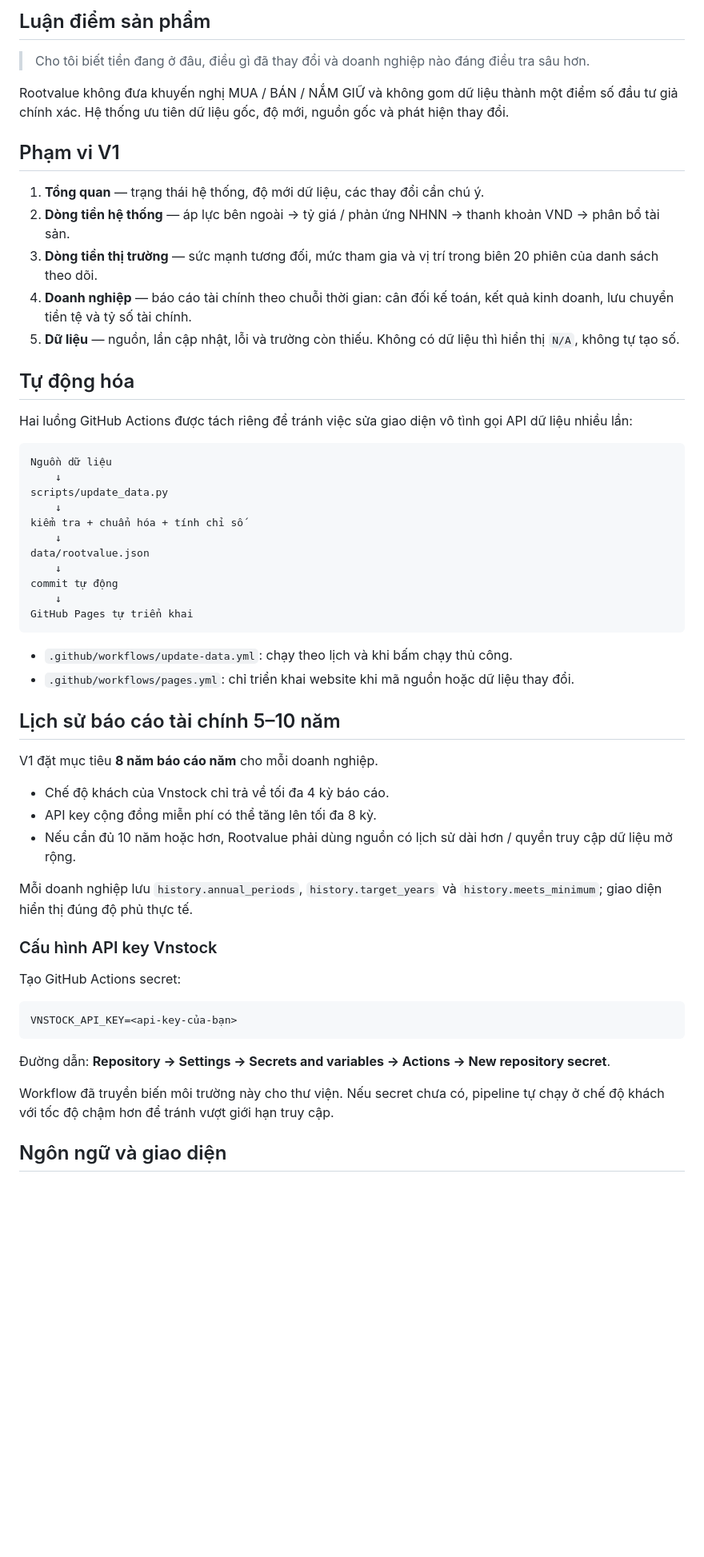
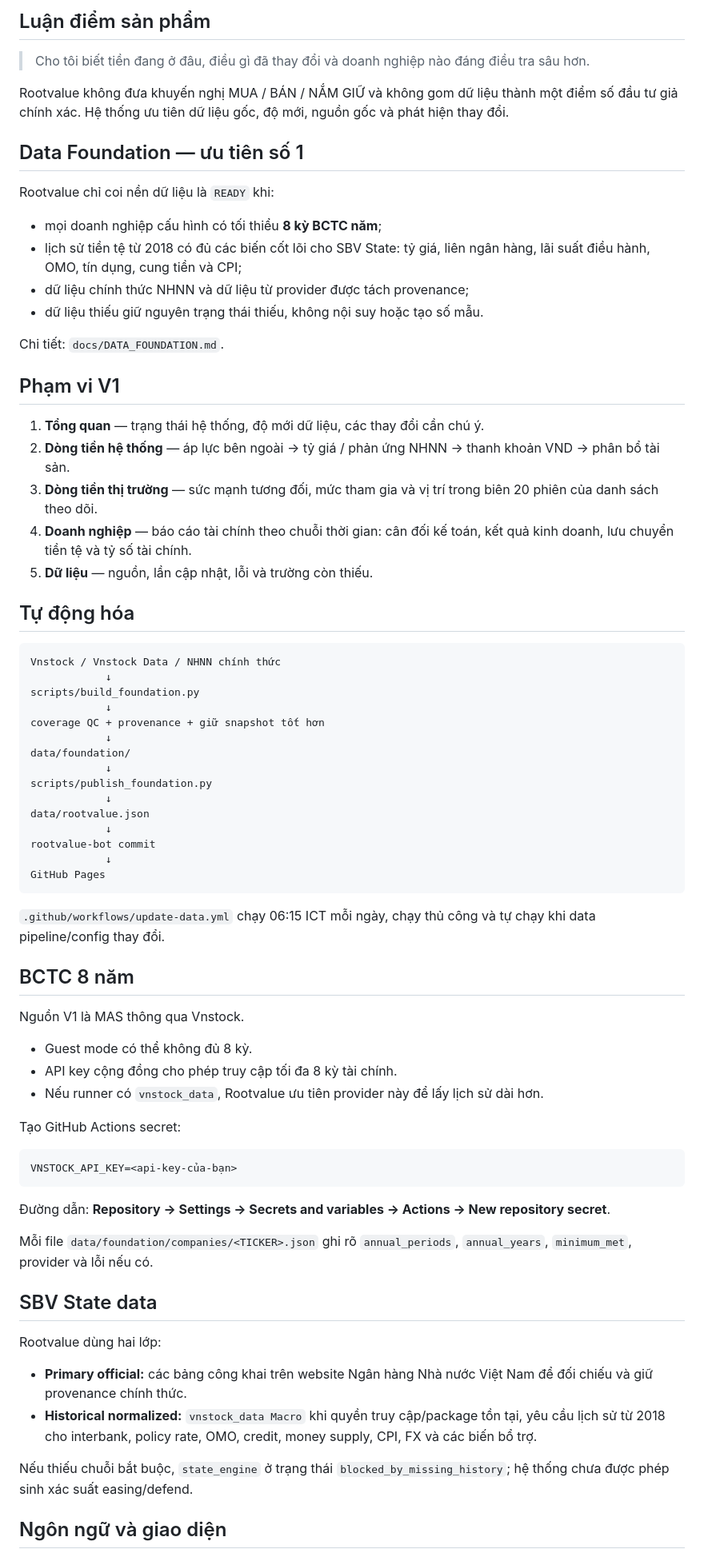
Before and after one commit to derekdaydoi/Rootvalue, a Markdown page: README.md, the part around one of its changes. Shown at 80% size. Rendered like a GitHub page; blank space fills up the shorter version.

Commit message:
docs: align README with data foundation pipeline

````diff
--- a/README.md
+++ b/README.md
@@ -8,46 +8,54 @@ Rootvalue là hệ thống nghiên cứu đầu tư cá nhân cho thị trườn
 
 Rootvalue không đưa khuyến nghị MUA / BÁN / NẮM GIỮ và không gom dữ liệu thành một điểm số đầu tư giả chính xác. Hệ thống ưu tiên dữ liệu gốc, độ mới, nguồn gốc và phát hiện thay đổi.
 
+## Data Foundation — ưu tiên số 1
+
+Rootvalue chỉ coi nền dữ liệu là `READY` khi:
+
+- mọi doanh nghiệp cấu hình có tối thiểu **8 kỳ BCTC năm**;
+- lịch sử tiền tệ từ 2018 có đủ các biến cốt lõi cho SBV State: tỷ giá, liên ngân hàng, lãi suất điều hành, OMO, tín dụng, cung tiền và CPI;
+- dữ liệu chính thức NHNN và dữ liệu từ provider được tách provenance;
+- dữ liệu thiếu giữ nguyên trạng thái thiếu, không nội suy hoặc tạo số mẫu.
+
+Chi tiết: `docs/DATA_FOUNDATION.md`.
+
 ## Phạm vi V1
 
 1. **Tổng quan** — trạng thái hệ thống, độ mới dữ liệu, các thay đổi cần chú ý.
 2. **Dòng tiền hệ thống** — áp lực bên ngoài → tỷ giá / phản ứng NHNN → thanh khoản VND → phân bổ tài sản.
 3. **Dòng tiền thị trường** — sức mạnh tương đối, mức tham gia và vị trí trong biên 20 phiên của danh sách theo dõi.
 4. **Doanh nghiệp** — báo cáo tài chính theo chuỗi thời gian: cân đối kế toán, kết quả kinh doanh, lưu chuyển tiền tệ và tỷ số tài chính.
-5. **Dữ liệu** — nguồn, lần cập nhật, lỗi và trường còn thiếu. Không có dữ liệu thì hiển thị `N/A`, không tự tạo số.
+5. **Dữ liệu** — nguồn, lần cập nhật, lỗi và trường còn thiếu.
 
 ## Tự động hóa
 
-Hai luồng GitHub Actions được tách riêng để tránh việc sửa giao diện vô tình gọi API dữ liệu nhiều lần:
-
 ```text
-Nguồn dữ liệu
-    ↓
-scripts/update_data.py
-    ↓
-kiểm tra + chuẩn hóa + tính chỉ số
-    ↓
+Vnstock / Vnstock Data / NHNN chính thức
+            ↓
+scripts/build_foundation.py
+            ↓
+coverage QC + provenance + giữ snapshot tốt hơn
+            ↓
+data/foundation/
+            ↓
+scripts/publish_foundation.py
+            ↓
 data/rootvalue.json
-    ↓
-commit tự động
-    ↓
-GitHub Pages tự triển khai
+            ↓
+rootvalue-bot commit
+            ↓
+GitHub Pages
 ```
 
-- `.github/workflows/update-data.yml`: chạy theo lịch và khi bấm chạy thủ công.
-- `.github/workflows/pages.yml`: chỉ triển khai website khi mã nguồn hoặc dữ liệu thay đổi.
+`.github/workflows/update-data.yml` chạy 06:15 ICT mỗi ngày, chạy thủ công và tự chạy khi data pipeline/config thay đổi.
 
-## Lịch sử báo cáo tài chính 5–10 năm
+## BCTC 8 năm
 
-V1 đặt mục tiêu **8 năm báo cáo năm** cho mỗi doanh nghiệp.
+Nguồn V1 là MAS thông qua Vnstock.
 
-- Chế độ khách của Vnstock chỉ trả về tối đa 4 kỳ báo cáo.
-- API key cộng đồng miễn phí có thể tăng lên tối đa 8 kỳ.
-- Nếu cần đủ 10 năm hoặc hơn, Rootvalue phải dùng nguồn có lịch sử dài hơn / quyền truy cập dữ liệu mở rộng.
-
-Mỗi doanh nghiệp lưu `history.annual_periods`, `history.target_years` và `history.meets_minimum`; giao diện hiển thị đúng độ phủ thực tế.
-
-### Cấu hình API key Vnstock
+- Guest mode có thể không đủ 8 kỳ.
+- API key cộng đồng cho phép truy cập tối đa 8 kỳ tài chính.
+- Nếu runner có `vnstock_data`, Rootvalue ưu tiên provider này để lấy lịch sử dài hơn.
 
 Tạo GitHub Actions secret:
 
@@ -57,7 +65,16 @@ VNSTOCK_API_KEY=<api-key-của-bạn>
 
 Đường dẫn: **Repository → Settings → Secrets and variables → Actions → New repository secret**.
 
-Workflow đã truyền biến môi trường này cho thư viện. Nếu secret chưa có, pipeline tự chạy ở chế độ khách với tốc độ chậm hơn để tránh vượt giới hạn truy cập.
+Mỗi file `data/foundation/companies/<TICKER>.json` ghi rõ `annual_periods`, `annual_years`, `minimum_met`, provider và lỗi nếu có.
+
+## SBV State data
+
+Rootvalue dùng hai lớp:
+
+- **Primary official:** các bảng công khai trên website Ngân hàng Nhà nước Việt Nam để đối chiếu và giữ provenance chính thức.
+- **Historical normalized:** `vnstock_data Macro` khi quyền truy cập/package tồn tại, yêu cầu lịch sử từ 2018 cho interbank, policy rate, OMO, credit, money supply, CPI, FX và các biến bổ trợ.
+
+Nếu thiếu chuỗi bắt buộc, `state_engine` ở trạng thái `blocked_by_missing_history`; hệ thống chưa được phép sinh xác suất easing/defend.
 
 ## Ngôn ngữ và giao diện
 
````
Also changed, not shown: other parts of README.md (+5 -11 lines).
